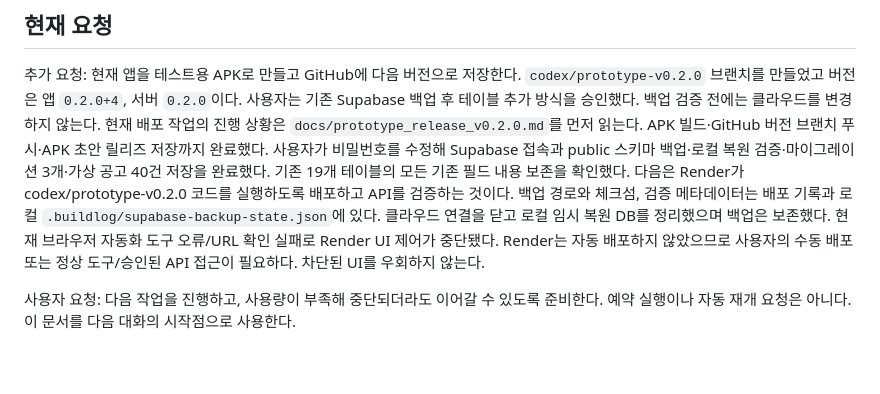
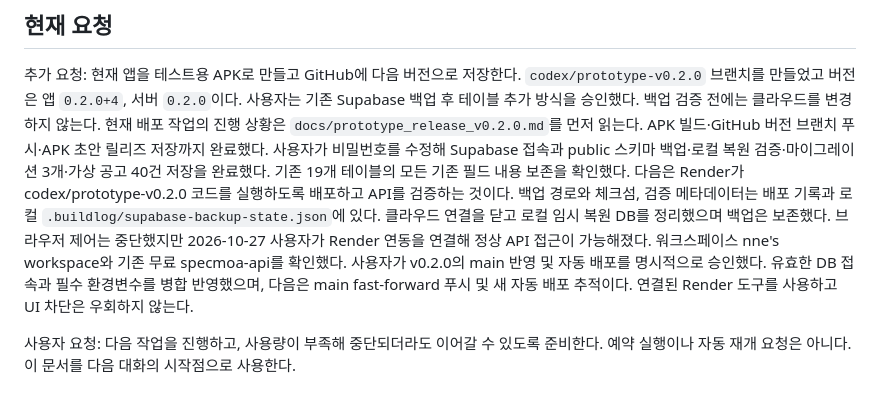
Before and after one commit to N3nne/specmoaServer, a Markdown page: docs/development_handoff.md, the part around the change. Drawn GitHub-style; blank space fills up the shorter version.

```diff
--- a/docs/development_handoff.md
+++ b/docs/development_handoff.md
@@ -11,7 +11,8 @@
 APK 빌드·GitHub 버전 브랜치 푸시·APK 초안 릴리즈 저장까지 완료했다. 사용자가 비밀번호를 수정해 Supabase 접속과 public 스키마 백업·로컬 복원 검증·마이그레이션 3개·가상 공고 40건 저장을 완료했다.
 기존 19개 테이블의 모든 기존 필드 내용 보존을 확인했다. 다음은 Render가 codex/prototype-v0.2.0 코드를 실행하도록 배포하고 API를 검증하는 것이다.
 백업 경로와 체크섬, 검증 메타데이터는 배포 기록과 로컬 `.buildlog/supabase-backup-state.json`에 있다. 클라우드 연결을 닫고 로컬 임시 복원 DB를 정리했으며 백업은 보존했다.
-현재 브라우저 자동화 도구 오류/URL 확인 실패로 Render UI 제어가 중단됐다. Render는 자동 배포하지 않았으므로 사용자의 수동 배포 또는 정상 도구/승인된 API 접근이 필요하다. 차단된 UI를 우회하지 않는다.
+브라우저 제어는 중단했지만 2026-10-27 사용자가 Render 연동을 연결해 정상 API 접근이 가능해졌다. 워크스페이스 nne's workspace와 기존 무료 specmoa-api를 확인했다.
+사용자가 v0.2.0의 main 반영 및 자동 배포를 명시적으로 승인했다. 유효한 DB 접속과 필수 환경변수를 병합 반영했으며, 다음은 main fast-forward 푸시 및 새 자동 배포 추적이다. 연결된 Render 도구를 사용하고 UI 차단은 우회하지 않는다.
 
 사용자 요청: 다음 작업을 진행하고, 사용량이 부족해 중단되더라도 이어갈 수 있도록 준비한다.
 예약 실행이나 자동 재개 요청은 아니다. 이 문서를 다음 대화의 시작점으로 사용한다.
```
Also changed, not shown: docs/prototype_release_v0.2.0.md (+9 -0 lines).
